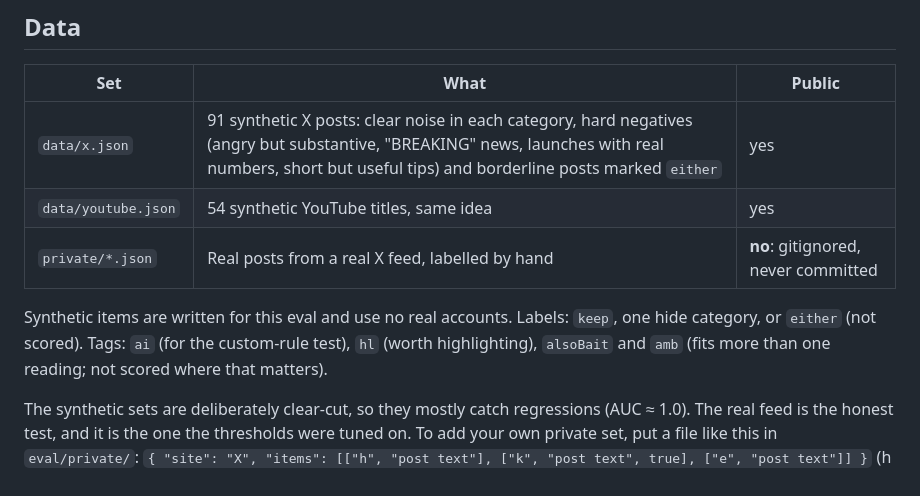
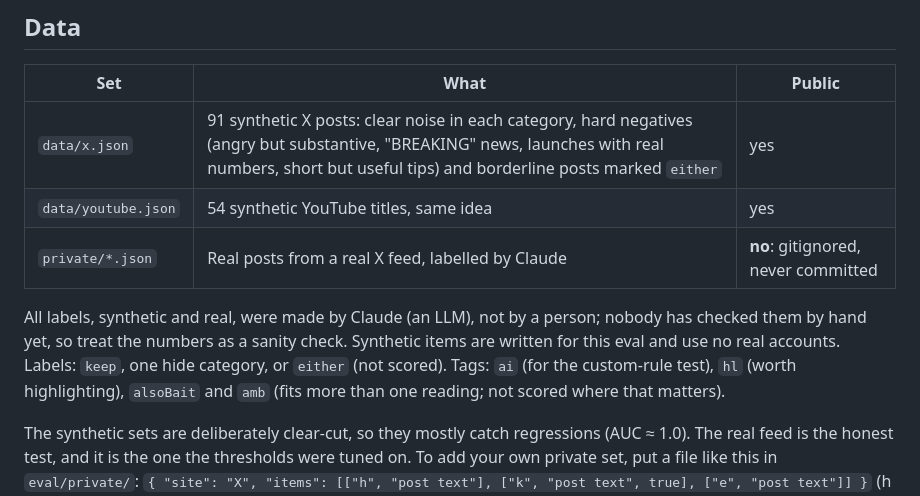
Before and after one commit to harish-anumula/signal-feed, a Markdown page: eval/README.md, the part around the change. GitHub-like rendering.

```diff
--- a/eval/README.md
+++ b/eval/README.md
@@ -8,9 +8,9 @@ How Signal Feed's thresholds were chosen, and how to check them again. `node eva
 |---|---|---|
 | `data/x.json` | 91 synthetic X posts: clear noise in each category, hard negatives (angry but substantive, "BREAKING" news, launches with real numbers, short but useful tips) and borderline posts marked `either` | yes |
 | `data/youtube.json` | 54 synthetic YouTube titles, same idea | yes |
-| `private/*.json` | Real posts from a real X feed, labelled by hand | **no**: gitignored, never committed |
+| `private/*.json` | Real posts from a real X feed, labelled by Claude | **no**: gitignored, never committed |
 
-Synthetic items are written for this eval and use no real accounts. Labels: `keep`, one hide category, or `either` (not scored). Tags: `ai` (for the custom-rule test), `hl` (worth highlighting), `alsoBait` and `amb` (fits more than one reading; not scored where that matters).
+All labels, synthetic and real, were made by Claude (an LLM), not by a person; nobody has checked them by hand yet, so treat the numbers as a sanity check. Synthetic items are written for this eval and use no real accounts. Labels: `keep`, one hide category, or `either` (not scored). Tags: `ai` (for the custom-rule test), `hl` (worth highlighting), `alsoBait` and `amb` (fits more than one reading; not scored where that matters).
 
 The synthetic sets are deliberately clear-cut, so they mostly catch regressions (AUC ≈ 1.0). The real feed is the honest test, and it is the one the thresholds were tuned on. To add your own private set, put a file like this in `eval/private/`: `{ "site": "X", "items": [["h", "post text"], ["k", "post text", true], ["e", "post text"]] }` (h = hide, k = keep, e = either; `true` = worth highlighting).
 
```
Also changed, not shown: README.md (+3 -3 lines), store/listing.md (+1 -1 lines).
